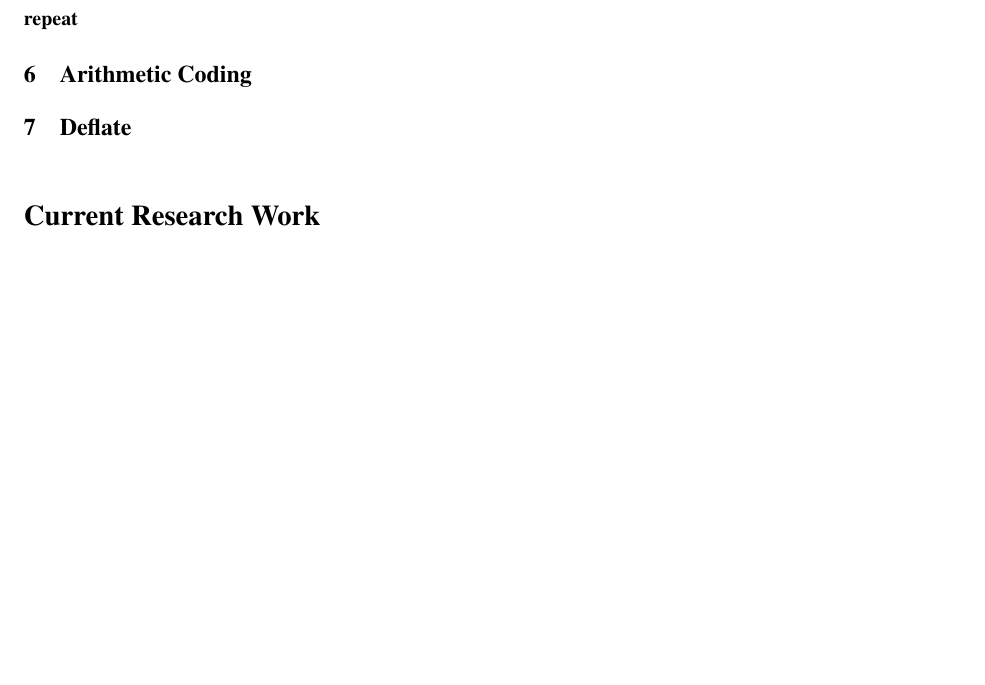
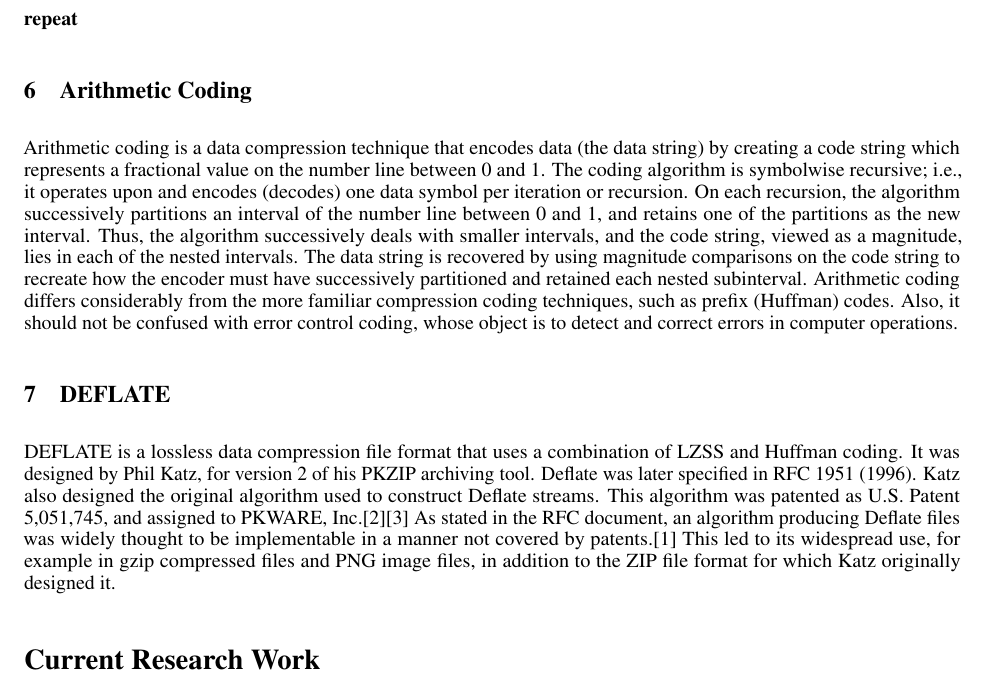
Before and after one commit to junaidrahim/compression-review-article, a LaTeX paper (paper.tex): part of page 6 of 15 before the commit and part of page 6 of 16 after it, cut so that both start at the same text, the shorter picture padded with empty space. Compiled offline with pdfLaTeX.

Commit message:
first draft

```diff
--- a/paper.tex
+++ b/paper.tex
@@ -274,7 +274,11 @@ q : NIL;
 
 \section{Arithmetic Coding}
 
-\section{Deflate}
+Arithmetic coding is a data compression technique that encodes data (the data string) by creating a code string which represents a fractional value on the number line between 0 and 1. The coding algorithm is symbolwise recursive; i.e., it operates upon and encodes (decodes) one data symbol per iteration or recursion. On each recursion, the algorithm successively partitions an interval of the number line between 0 and 1, and retains one of the partitions as the new interval. Thus, the algorithm successively deals with smaller intervals, and the code string, viewed as a magnitude, lies in each of the nested intervals. The data string is recovered by using magnitude comparisons on the code string to recreate how the encoder must have successively partitioned and retained each nested subinterval. Arithmetic coding differs considerably from the more familiar compression coding techniques, such as prefix (Huffman) codes. Also, it should not be confused with error control coding, whose object is to detect and correct errors in computer operations.
+
+\section{DEFLATE}
+
+DEFLATE is a lossless data compression file format that uses a combination of LZSS and Huffman coding. It was designed by Phil Katz, for version 2 of his PKZIP archiving tool. Deflate was later specified in RFC 1951 (1996). Katz also designed the original algorithm used to construct Deflate streams. This algorithm was patented as U.S. Patent 5,051,745, and assigned to PKWARE, Inc.[2][3] As stated in the RFC document, an algorithm producing Deflate files was widely thought to be implementable in a manner not covered by patents.[1] This led to its widespread use, for example in gzip compressed files and PNG image files, in addition to the ZIP file format for which Katz originally designed it.
 
 \vspace{0.3in}
 
```
Also changed, not shown: paper.pdf, 4 other files.
